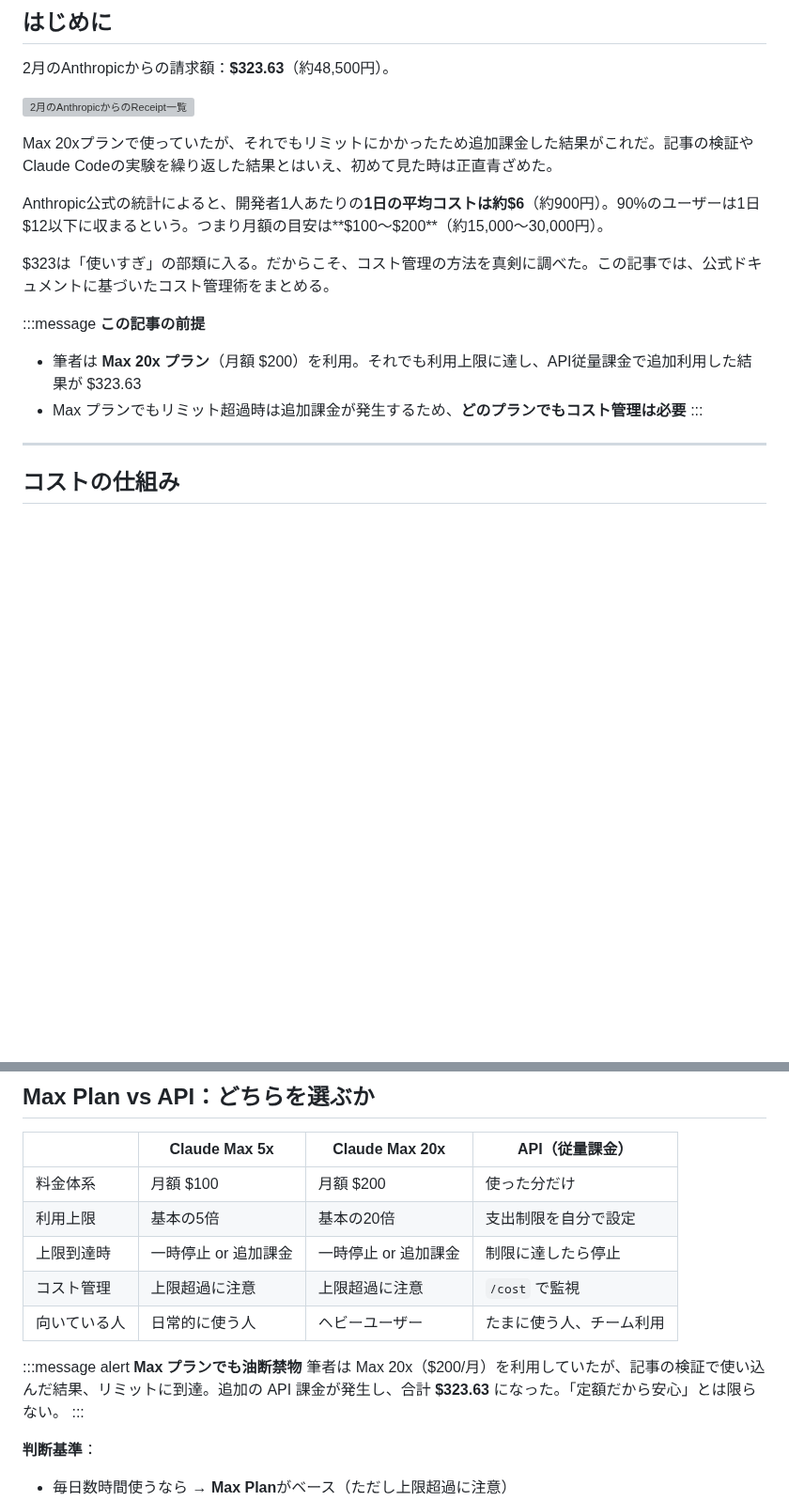
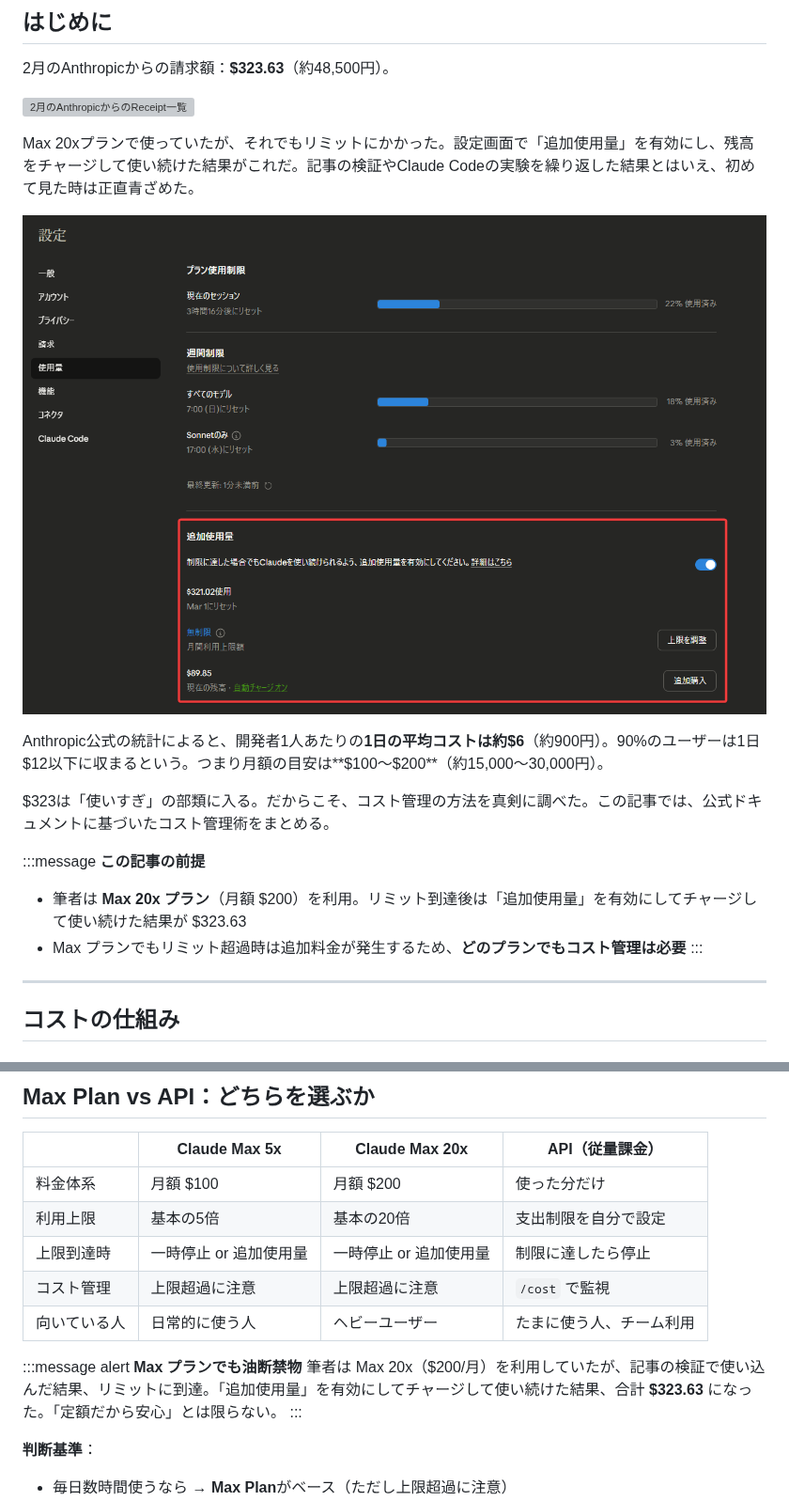
Before and after one commit to Sora-bluesky/zenn-articles, a Markdown page: articles/claude-code-cost-management.md, 2 parts joined by grey strips. Shown at 94% size. GitHub-like rendering; pictures changed too: images/claude-additional-usage-settings.png (added); blank space fills up the shorter version; grey boxes are pictures that could not be loaded.

Commit message:
Fix: コスト記事の追加使用量の説明を正確に修正
- 「API従量課金で追加利用」→「追加使用量を有効にしてチャージ」に修正
- 追加使用量の設定画面スクリーンショットを挿入

Co-Authored-By: Claude Opus 4.6 <noreply@anthropic.com>

```diff
--- a/articles/claude-code-cost-management.md
+++ b/articles/claude-code-cost-management.md
@@ -12,7 +12,9 @@ published: false
 
 ![2月のAnthropicからのReceipt一覧](/images/anthropic-receipts-february.png)
 
-Max 20xプランで使っていたが、それでもリミットにかかったため追加課金した結果がこれだ。記事の検証やClaude Codeの実験を繰り返した結果とはいえ、初めて見た時は正直青ざめた。
+Max 20xプランで使っていたが、それでもリミットにかかった。設定画面で「追加使用量」を有効にし、残高をチャージして使い続けた結果がこれだ。記事の検証やClaude Codeの実験を繰り返した結果とはいえ、初めて見た時は正直青ざめた。
+
+![追加使用量の設定画面（$321.02使用、残高$89.85）](/images/claude-additional-usage-settings.png)
 
 Anthropic公式の統計によると、開発者1人あたりの**1日の平均コストは約$6**（約900円）。90%のユーザーは1日$12以下に収まるという。つまり月額の目安は**$100〜$200**（約15,000〜30,000円）。
 
@@ -20,8 +22,8 @@ $323は「使いすぎ」の部類に入る。だからこそ、コスト管理
 
 :::message
 **この記事の前提**
-- 筆者は **Max 20x プラン**（月額 $200）を利用。それでも利用上限に達し、API従量課金で追加利用した結果が $323.63
-- Max プランでもリミット超過時は追加課金が発生するため、**どのプランでもコスト管理は必要**
+- 筆者は **Max 20x プラン**（月額 $200）を利用。リミット到達後は「追加使用量」を有効にしてチャージして使い続けた結果が $323.63
+- Max プランでもリミット超過時は追加料金が発生するため、**どのプランでもコスト管理は必要**
 :::
 
 ---
@@ -167,13 +169,13 @@ CLAUDE.md はすべてのリクエストで読み込まれる。つまり、1行
 |---|-------------|---------------|---------------|
 | 料金体系 | 月額 $100 | 月額 $200 | 使った分だけ |
 | 利用上限 | 基本の5倍 | 基本の20倍 | 支出制限を自分で設定 |
-| 上限到達時 | 一時停止 or 追加課金 | 一時停止 or 追加課金 | 制限に達したら停止 |
+| 上限到達時 | 一時停止 or 追加使用量 | 一時停止 or 追加使用量 | 制限に達したら停止 |
 | コスト管理 | 上限超過に注意 | 上限超過に注意 | `/cost` で監視 |
 | 向いている人 | 日常的に使う人 | ヘビーユーザー | たまに使う人、チーム利用 |
 
 :::message alert
 **Max プランでも油断禁物**
-筆者は Max 20x（$200/月）を利用していたが、記事の検証で使い込んだ結果、リミットに到達。追加の API 課金が発生し、合計 **$323.63** になった。「定額だから安心」とは限らない。
+筆者は Max 20x（$200/月）を利用していたが、記事の検証で使い込んだ結果、リミットに到達。「追加使用量」を有効にしてチャージして使い続けた結果、合計 **$323.63** になった。「定額だから安心」とは限らない。
 :::
 
 **判断基準**：
```
